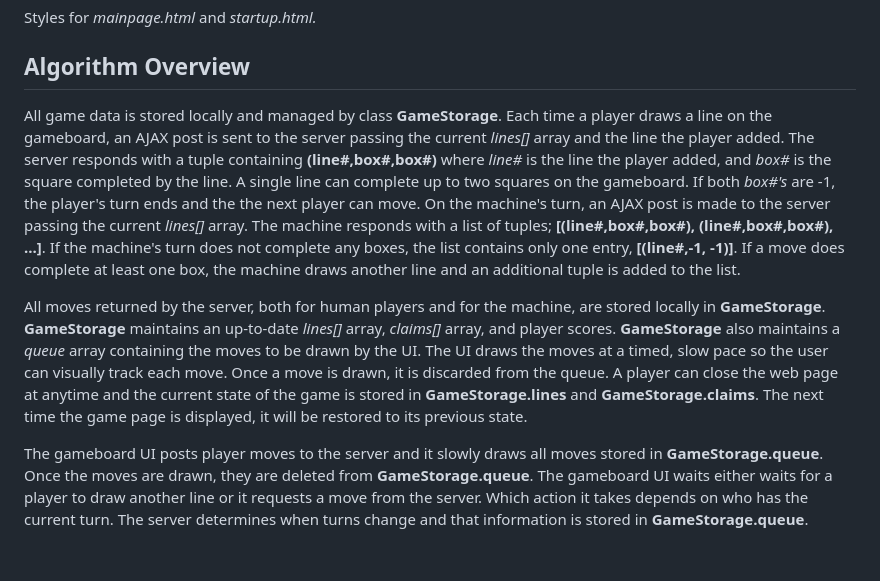
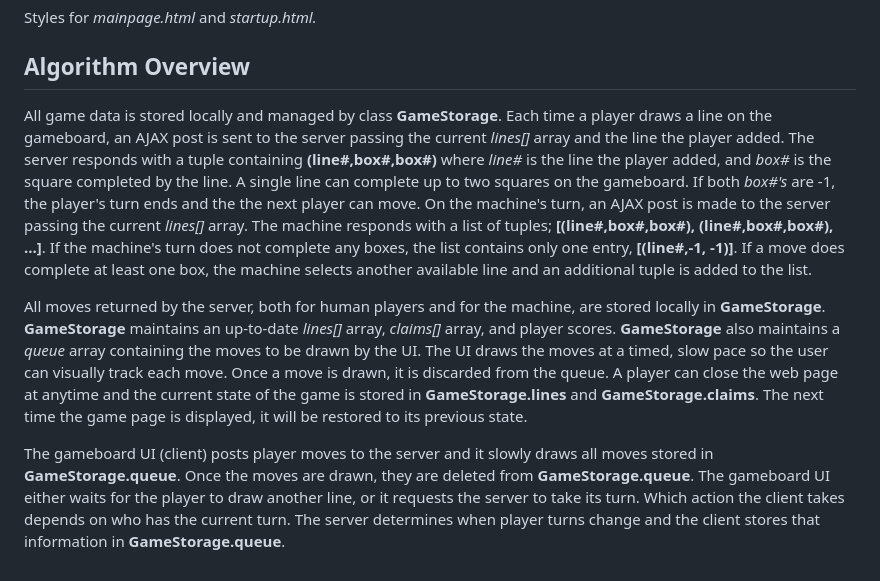
Before and after one commit to rickapps/dots-game, a Markdown page: README.md, the part around the change. GitHub-like rendering.

Commit message:
revision

```diff
--- a/README.md
+++ b/README.md
@@ -103,8 +103,8 @@ Overall page structure and hamburger menu.
 Styles for *mainpage.html* and *startup.html.*
 
 ## Algorithm Overview
-All game data is stored locally and managed by class **GameStorage**. Each time a player draws a line on the gameboard, an AJAX post is sent to the server passing the current *lines[]* array and the line the player added. The server responds with a tuple containing **(line#,box#,box#)** where *line#* is the line the player added, and *box#* is the square completed by the line. A single line can complete up to two squares on the gameboard. If both *box#'s* are -1, the player's turn ends and the the next player can move.  On the machine's turn, an AJAX post is made to the server passing the current *lines[]* array. The machine responds with a list of tuples; **[(line#,box#,box#), (line#,box#,box#), ...]**. If the machine's turn does not complete any boxes, the list contains only one entry, **[(line#,-1, -1)]**. If a move does complete at least one box, the machine draws another line and an additional tuple is added to the list.
+All game data is stored locally and managed by class **GameStorage**. Each time a player draws a line on the gameboard, an AJAX post is sent to the server passing the current *lines[]* array and the line the player added. The server responds with a tuple containing **(line#,box#,box#)** where *line#* is the line the player added, and *box#* is the square completed by the line. A single line can complete up to two squares on the gameboard. If both *box#'s* are -1, the player's turn ends and the the next player can move.  On the machine's turn, an AJAX post is made to the server passing the current *lines[]* array. The machine responds with a list of tuples; **[(line#,box#,box#), (line#,box#,box#), ...]**. If the machine's turn does not complete any boxes, the list contains only one entry, **[(line#,-1, -1)]**. If a move does complete at least one box, the machine selects another available line and an additional tuple is added to the list.
 
 All moves returned by the server, both for human players and for the machine, are stored locally in **GameStorage**. **GameStorage** maintains an up-to-date *lines[]* array, *claims[]* array, and player scores. **GameStorage** also maintains a *queue* array containing the moves to be drawn by the UI. The UI draws the moves at a timed, slow pace so the user can visually track each move. Once a move is drawn, it is discarded from the queue. A player can close the web page at anytime and the current state of the game is stored in **GameStorage.lines** and **GameStorage.claims**. The next time the game page is displayed, it will be restored to its previous state.
 
-The gameboard UI posts player moves to the server and it slowly draws all moves stored in **GameStorage.queue**. Once the moves are drawn, they are deleted from **GameStorage.queue**. The gameboard UI waits either waits for a player to draw another line or it requests a move from the server. Which action it takes depends  on who has the current turn. The server determines when turns change and that information is stored in **GameStorage.queue**.
+The gameboard UI (client) posts player moves to the server and it slowly draws all moves stored in **GameStorage.queue**. Once the moves are drawn, they are deleted from **GameStorage.queue**. The gameboard UI either waits for the player to draw another line, or it requests the server to take its turn. Which action the client takes depends on who has the current turn. The server determines when player turns change and the client stores that information in **GameStorage.queue**.
```
